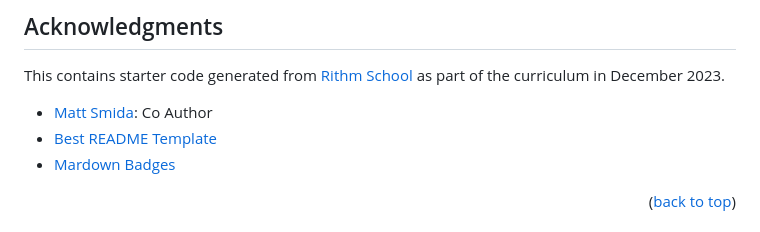
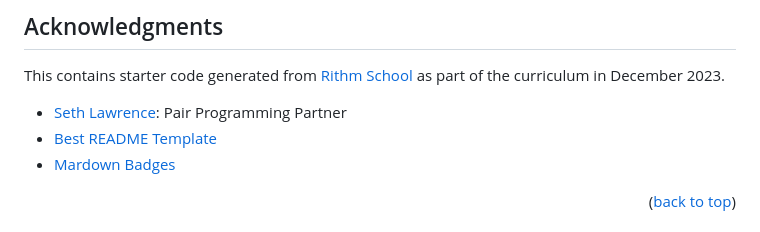
Before and after one commit to nickorsi/flask-warbler, a Markdown page: README.md, the part around the change. GitHub-like rendering.

Commit message:
Added Seth as partner.

```diff
--- a/README.md
+++ b/README.md
@@ -213,7 +213,7 @@ Nick Orsi
 ## Acknowledgments
 This contains starter code generated from [Rithm School](https://www.rithmschool.com/) as part of the curriculum in December 2023.
 
-* [Matt Smida](https://github.com/mattsmida): Co Author
+* [Seth Lawrence](https://github.com/Seth-Lawrence): Pair Programming Partner
 * [Best README Template](https://github.com/othneildrew/Best-README-Template)
 * [Mardown Badges](https://github.com/Ileriayo/markdown-badges)
 
```
